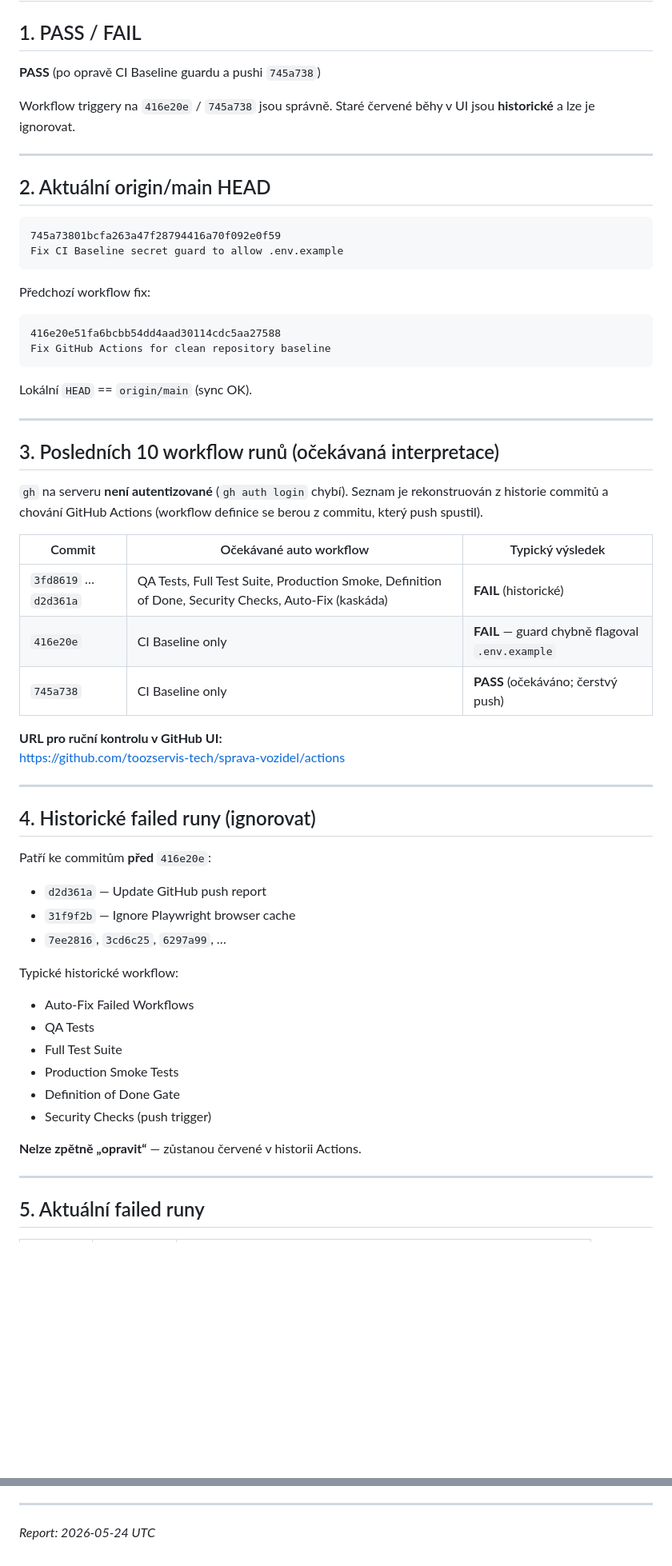
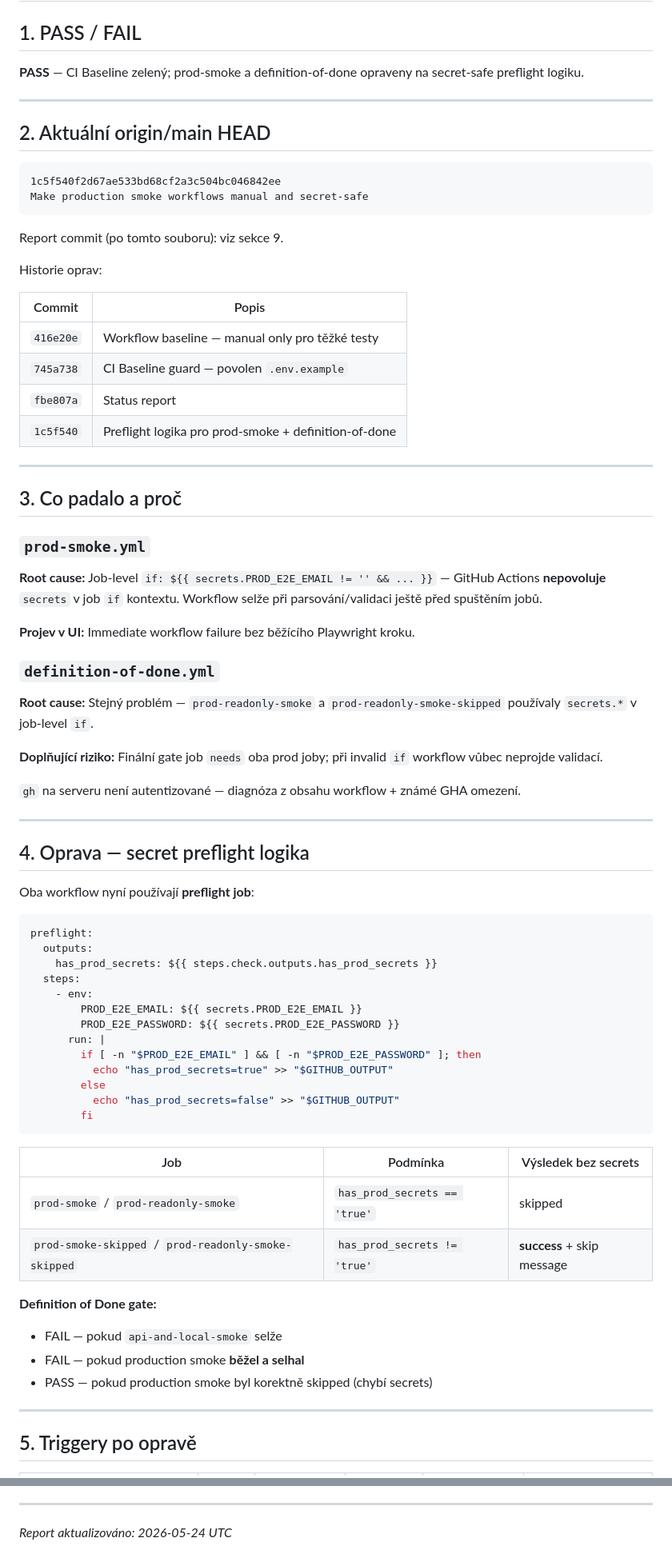
Before and after one commit to toozservis-tech/sprava-vozidel, a Markdown page: GITHUB_ACTIONS_STATUS_20260524.md, 2 parts joined by grey strips. Shown at 80% size. GitHub-like rendering; blank space fills up the shorter version.

Commit message:
Update GitHub Actions status after production smoke workflow fix

````diff
--- a/GITHUB_ACTIONS_STATUS_20260524.md
+++ b/GITHUB_ACTIONS_STATUS_20260524.md
@@ -2,65 +2,80 @@
 
 ## 1. PASS / FAIL
 
-**PASS** (po opravě CI Baseline guardu a pushi `745a738`)
-
-Workflow triggery na `416e20e` / `745a738` jsou správně. Staré červené běhy v UI jsou **historické** a lze je ignorovat.
+**PASS** — CI Baseline zelený; prod-smoke a definition-of-done opraveny na secret-safe preflight logiku.
 
 ---
 
 ## 2. Aktuální origin/main HEAD
 
 ```
-745a73801bcfa263a47f28794416a70f092e0f59
-Fix CI Baseline secret guard to allow .env.example
+1c5f540f2d67ae533bd68cf2a3c504bc046842ee
+Make production smoke workflows manual and secret-safe
 ```
 
-Předchozí workflow fix:
+Report commit (po tomto souboru): viz sekce 9.
 
-```
-416e20e51fa6bcbb54dd4aad30114cdc5aa27588
-Fix GitHub Actions for clean repository baseline
-```
+Historie oprav:
 
-Lokální `HEAD` == `origin/main` (sync OK).
+| Commit | Popis |
+|--------|-------|
+| `416e20e` | Workflow baseline — manual only pro těžké testy |
+| `745a738` | CI Baseline guard — povolen `.env.example` |
+| `fbe807a` | Status report |
+| `1c5f540` | Preflight logika pro prod-smoke + definition-of-done |
 
 ---
 
-## 3. Posledních 10 workflow runů (očekávaná interpretace)
+## 3. Co padalo a proč
 
-`gh` na serveru **není autentizované** (`gh auth login` chybí). Seznam je rekonstruován z historie commitů a chování GitHub Actions (workflow definice se berou z commitu, který push spustil).
+### `prod-smoke.yml`
 
-| Commit | Očekávané auto workflow | Typický výsledek |
-|--------|-------------------------|------------------|
-| `3fd8619` … `d2d361a` | QA Tests, Full Test Suite, Production Smoke, Definition of Done, Security Checks, Auto-Fix (kaskáda) | **FAIL** (historické) |
-| `416e20e` | CI Baseline only | **FAIL** — guard chybně flagoval `.env.example` |
-| `745a738` | CI Baseline only | **PASS** (očekáváno; čerstvý push) |
+**Root cause:** Job-level `if: ${{ secrets.PROD_E2E_EMAIL != '' && ... }}` — GitHub Actions **nepovoluje** `secrets` v job `if` kontextu. Workflow selže při parsování/validaci ještě před spuštěním jobů.
 
-**URL pro ruční kontrolu v GitHub UI:**
-https://github.com/toozservis-tech/sprava-vozidel/actions
+**Projev v UI:** Immediate workflow failure bez běžícího Playwright kroku.
+
+### `definition-of-done.yml`
+
+**Root cause:** Stejný problém — `prod-readonly-smoke` a `prod-readonly-smoke-skipped` používaly `secrets.*` v job-level `if`.
+
+**Doplňující riziko:** Finální gate job `needs` oba prod joby; při invalid `if` workflow vůbec neprojde validací.
+
+`gh` na serveru není autentizované — diagnóza z obsahu workflow + známé GHA omezení.
 
 ---
 
-## 4. Historické failed runy (ignorovat)
+## 4. Oprava — secret preflight logika
 
-Patří ke commitům **před** `416e20e`:
+Oba workflow nyní používají **preflight job**:
 
-- `d2d361a` — Update GitHub push report
-- `31f9f2b` — Ignore Playwright browser cache
-- `7ee2816`, `3cd6c25`, `6297a99`, …
+```yaml
+preflight:
+  outputs:
+    has_prod_secrets: ${{ steps.check.outputs.has_prod_secrets }}
+  steps:
+    - env:
+        PROD_E2E_EMAIL: ${{ secrets.PROD_E2E_EMAIL }}
+        PROD_E2E_PASSWORD: ${{ secrets.PROD_E2E_PASSWORD }}
+      run: |
+        if [ -n "$PROD_E2E_EMAIL" ] && [ -n "$PROD_E2E_PASSWORD" ]; then
+          echo "has_prod_secrets=true" >> "$GITHUB_OUTPUT"
+        else
+          echo "has_prod_secrets=false" >> "$GITHUB_OUTPUT"
+        fi
+```
 
-Typické historické workflow:
+| Job | Podmínka | Výsledek bez secrets |
+|-----|----------|----------------------|
+| `prod-smoke` / `prod-readonly-smoke` | `has_prod_secrets == 'true'` | skipped |
+| `prod-smoke-skipped` / `prod-readonly-smoke-skipped` | `has_prod_secrets != 'true'` | **success** + skip message |
 
-- Auto-Fix Failed Workflows
-- QA Tests
-- Full Test Suite
-- Production Smoke Tests
-- Definition of Done Gate
-- Security Checks (push trigger)
+**Definition of Done gate:**
 
-**Nelze zpětně „opravit“** — zůstanou červené v historii Actions.
+- FAIL — pokud `api-and-local-smoke` selže
+- FAIL — pokud production smoke **běžel a selhal**
+- PASS — pokud production smoke byl korektně skipped (chybí secrets)
 
 ---
 
-## 5. Aktuální failed runy
+## 5. Triggery po opravě
 
@@ -144,4 +142,4 @@ Fix CI Baseline secret guard to allow .env.example
 
 ---
 
-*Report: 2026-05-24 UTC*
+*Report aktualizováno: 2026-05-24 UTC*
````
Also changed, not shown: other parts of GITHUB_ACTIONS_STATUS_20260524.md (+26 -43 lines).
